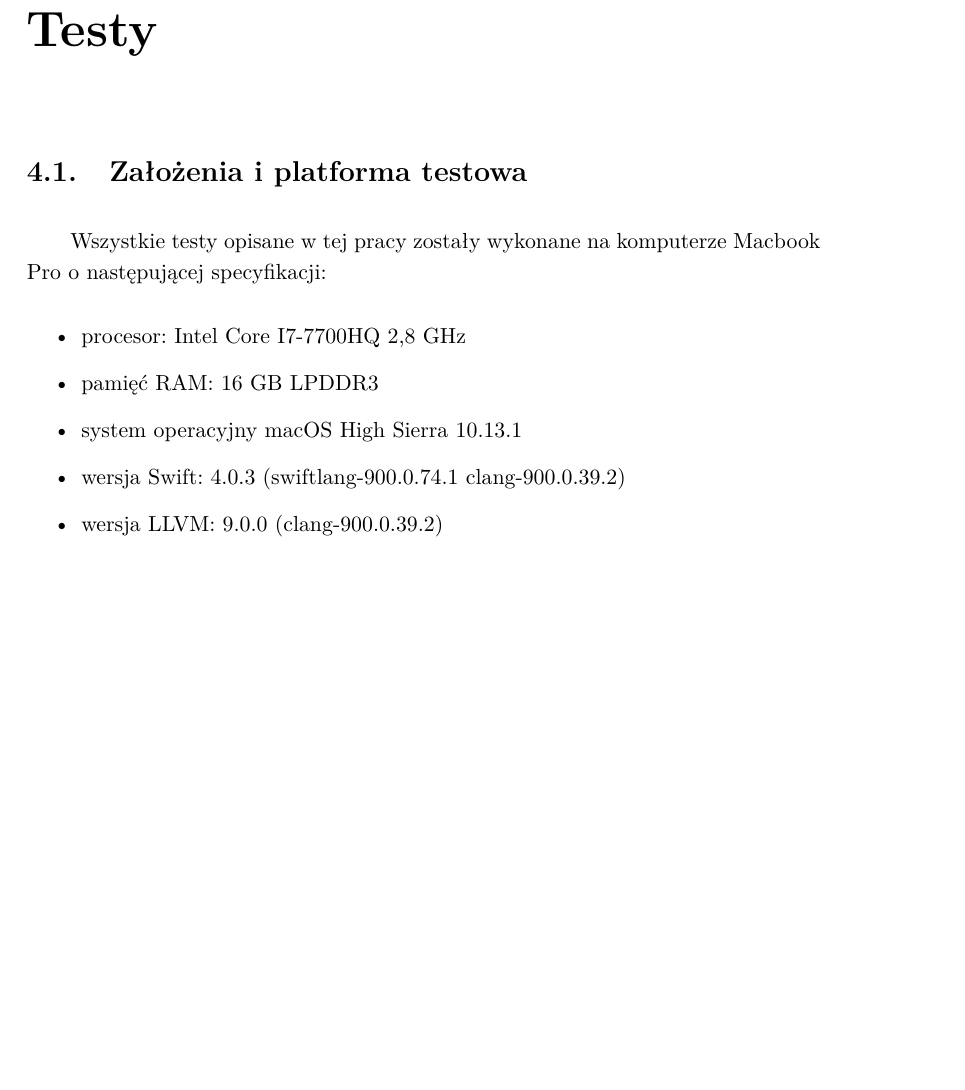
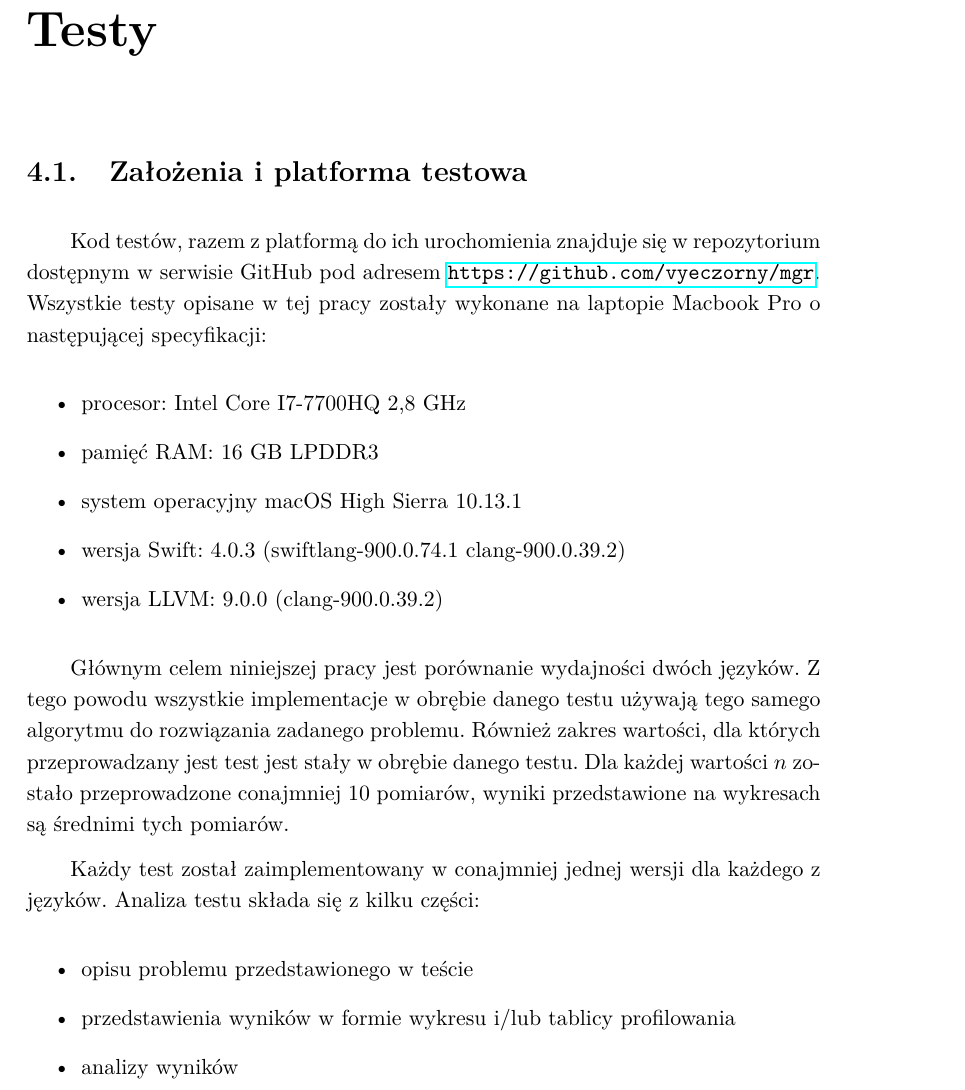
Before and after one commit to Vyeczorny/mgr, a LaTeX thesis (Praca/praca.tex): part of page 15 of 42, cut so that both start at the same text, the shorter picture padded with empty space. Compiled offline with pdfLaTeX.

Commit message:
Added 'Założenia i platforma testowa' section

```diff
--- a/Praca/praca.tex
+++ b/Praca/praca.tex
@@ -339,7 +339,7 @@ Jednym z podstawowych założeń przyjętych przy tworzeniu Swifta było stworze
 
 \section{Założenia i platforma testowa}
 
-Wszystkie testy opisane w tej pracy zostały wykonane na komputerze Macbook Pro o następującej specyfikacji:
+Kod testów, razem z platformą do ich urochomienia znajduje się w repozytorium dostępnym w serwisie GitHub pod adresem \url{https://github.com/vyeczorny/mgr}. Wszystkie testy opisane w tej pracy zostały wykonane na laptopie Macbook Pro o następującej specyfikacji:
 
 \begin{itemize}
     \item procesor: Intel Core I7-7700HQ 2,8 GHz
@@ -349,7 +349,16 @@ Wszystkie testy opisane w tej pracy zostały wykonane na komputerze Macbook Pro
     \item wersja LLVM: 9.0.0 (clang-900.0.39.2)
 \end{itemize}
 
-\todo{Napisać coś o platformie, metodzie i załoeniach testów}
+Głównym celem niniejszej pracy jest porównanie wydajności dwóch języków. Z tego powodu wszystkie implementacje w obrębie danego testu używają tego samego algorytmu do rozwiązania zadanego problemu. Również zakres wartości, dla których przeprowadzany jest test jest stały w obrębie danego testu. Dla każdej wartości $n$ zostało przeprowadzone conajmniej 10 pomiarów, wyniki przedstawione na wykresach są średnimi tych pomiarów.
+
+Każdy test został zaimplementowany w conajmniej jednej wersji dla każdego z języków. Analiza testu składa się z kilku części:
+
+\begin{itemize}
+    \item opisu problemu przedstawionego w teście
+    \item przedstawienia wyników w formie wykresu i/lub tablicy profilowania
+    \item analizy wyników
+    \item (opcjonalnie) dodatkowwych testach sprawdzających wnioski wyciągnięta podczas analizy wyników
+\end{itemize}
 
 \section{Wstawianie elementu do tablicy}
 
```
Also changed, not shown: Praca/praca.pdf.
